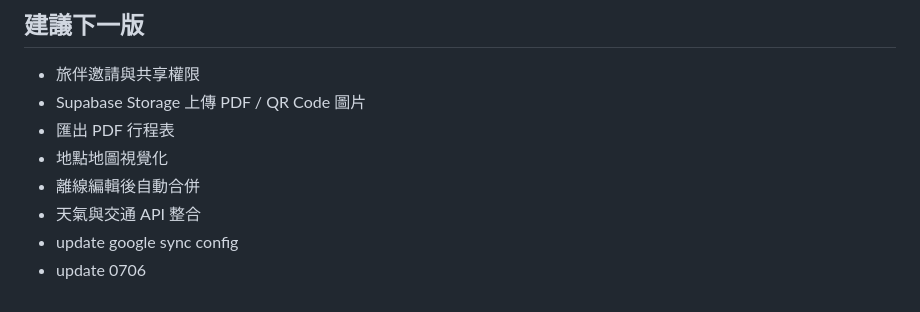
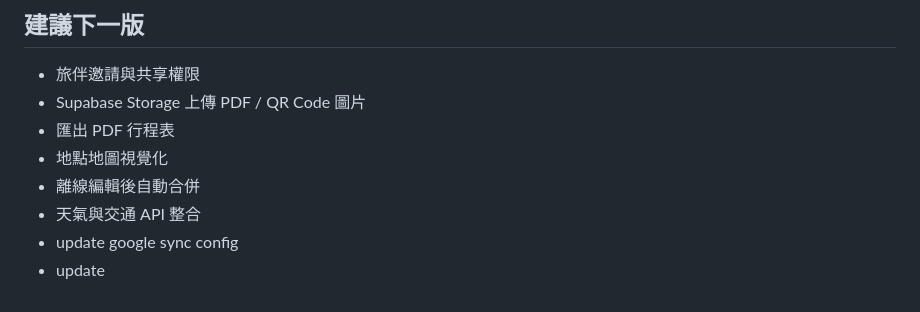
Before and after one commit to bear-1019/Travel-, a Markdown page: README.md, the part around the change. Drawn GitHub-style.

```diff
--- a/README.md
+++ b/README.md
@@ -172,4 +172,4 @@ V1 採用手動同步，避免兩台裝置同時修改時互相覆蓋。之後
 - 離線編輯後自動合併
 - 天氣與交通 API 整合
 - update google sync config
-- update 0706
+- update
```
